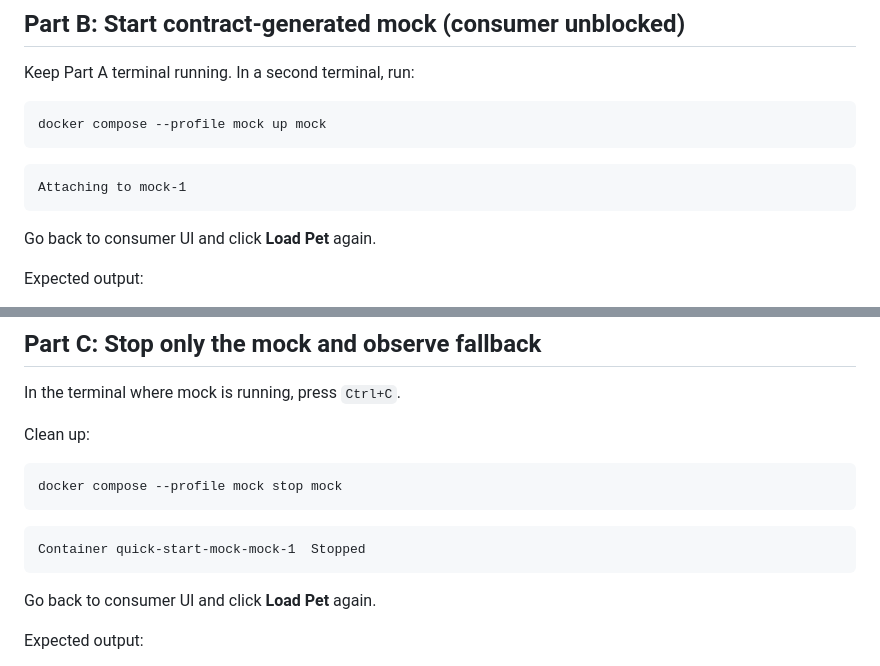
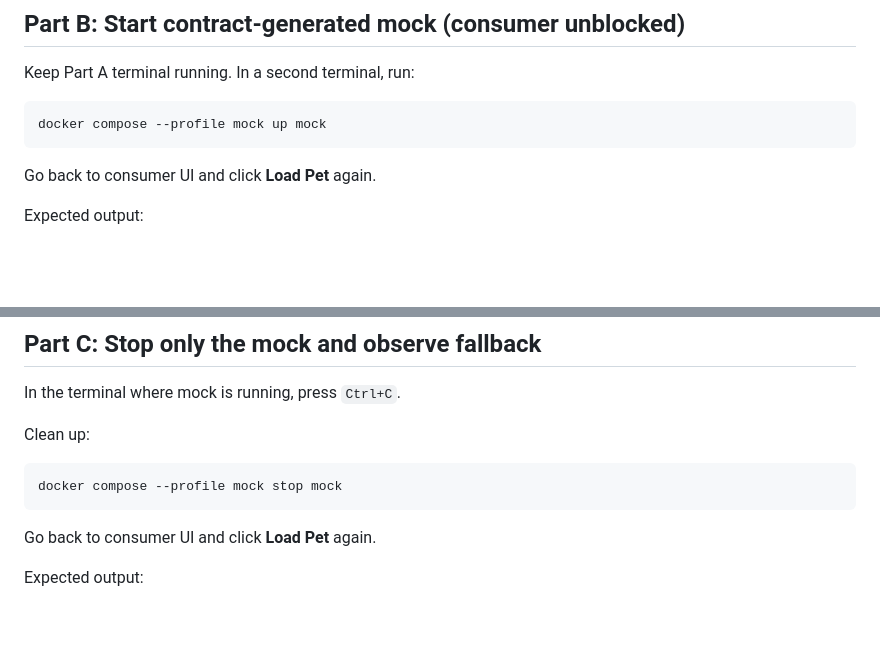
Before and after one commit to specmatic/labs, a Markdown page: quick-start-mock/README.md, 2 parts joined by grey strips. Rendered like a GitHub page; blank space fills up the shorter version.

Commit message:
remove unnecessary terminal output from quick-start-mock README

````diff
--- a/quick-start-mock/README.md
+++ b/quick-start-mock/README.md
@@ -69,10 +69,6 @@ Keep Part A terminal running. In a second terminal, run:
 docker compose --profile mock up mock
 ```
 
-```terminaloutput
-Attaching to mock-1
-```
-
 Go back to consumer UI and click **Load Pet** again.
 
 Expected output:
@@ -94,10 +90,6 @@ Clean up:
 
 ```shell
 docker compose --profile mock stop mock
-```
-
-```terminaloutput
-Container quick-start-mock-mock-1  Stopped
 ```
 
 Go back to consumer UI and click **Load Pet** again.
````
